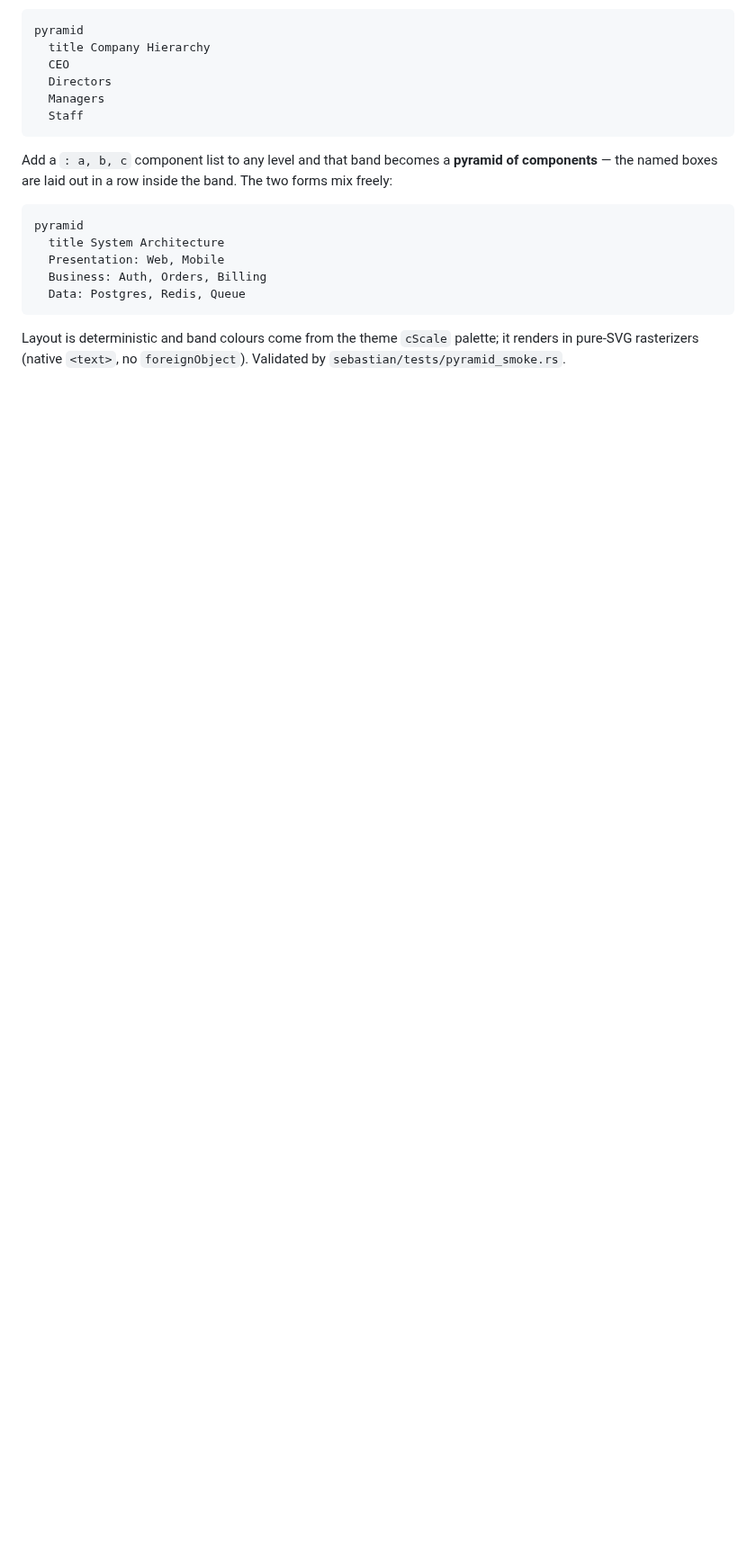
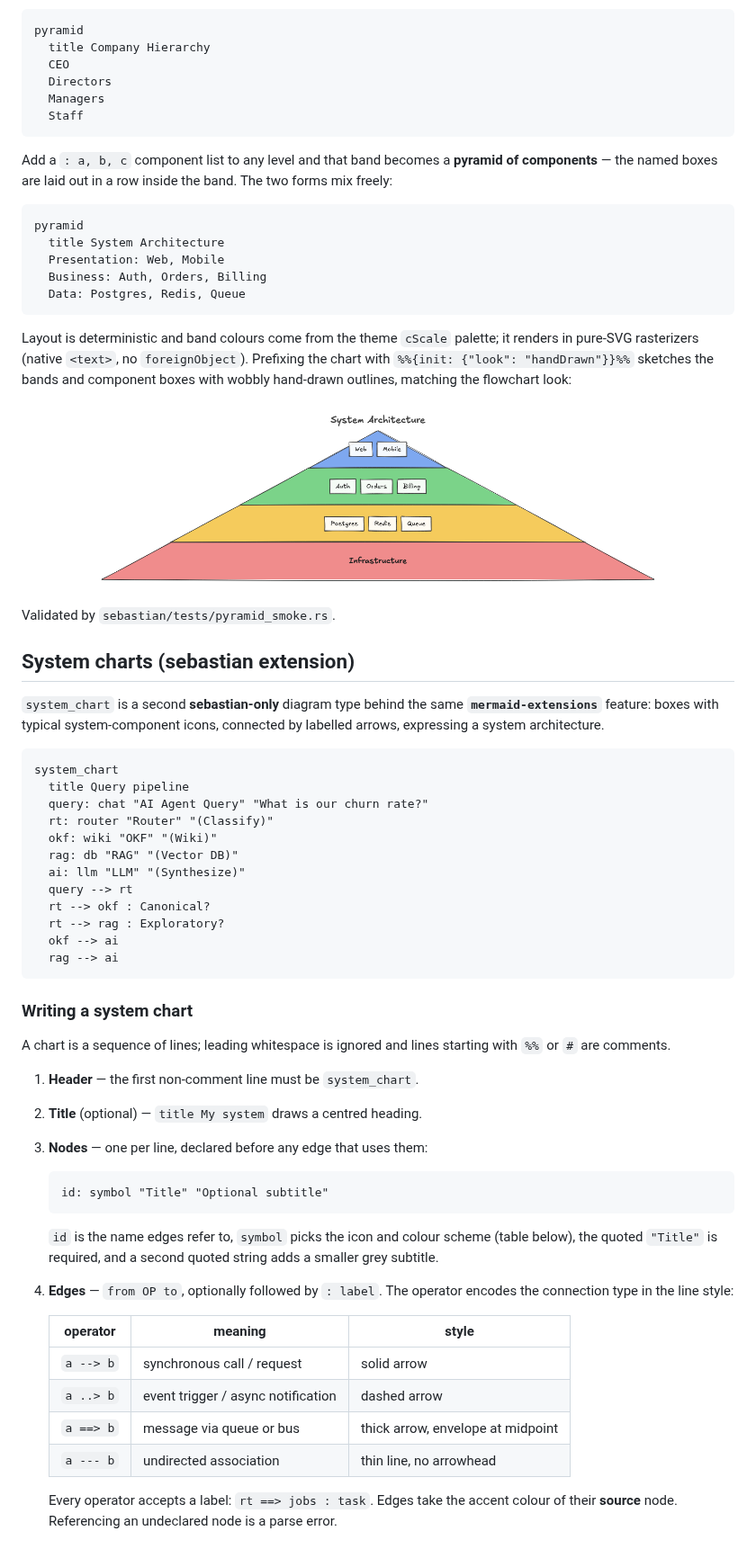
Before and after one commit to aovestdipaperino/sebastian, a Markdown page: README.md, the part around one of its changes. Shown at 90% size. GitHub-like rendering; pictures changed too: docs/pyramid-handdrawn.png (added); blank space fills up the shorter version.

````diff
--- a/README.md
+++ b/README.md
@@ -281,4 +281,64 @@ pyramid
 
 Layout is deterministic and band colours come from the theme `cScale` palette;
 it renders in pure-SVG rasterizers (native `<text>`, no `foreignObject`).
+Prefixing the chart with `%%{init: {"look": "handDrawn"}}%%` sketches the
+bands and component boxes with wobbly hand-drawn outlines, matching the
+flowchart look:
+
+<p align="center">
+  <img src="docs/pyramid-handdrawn.png" alt="hand-drawn pyramid of components" width="640">
+</p>
+
 Validated by `sebastian/tests/pyramid_smoke.rs`.
+
+## System charts (sebastian extension)
+
+`system_chart` is a second **sebastian-only** diagram type behind the same
+**`mermaid-extensions`** feature: boxes with typical system-component icons,
+connected by labelled arrows, expressing a system architecture.
+
+```
+system_chart
+  title Query pipeline
+  query: chat "AI Agent Query" "What is our churn rate?"
+  rt: router "Router" "(Classify)"
+  okf: wiki "OKF" "(Wiki)"
+  rag: db "RAG" "(Vector DB)"
+  ai: llm "LLM" "(Synthesize)"
+  query --> rt
+  rt --> okf : Canonical?
+  rt --> rag : Exploratory?
+  okf --> ai
+  rag --> ai
+```
+
+### Writing a system chart
+
+A chart is a sequence of lines; leading whitespace is ignored and lines
+starting with `%%` or `#` are comments.
+
+1. **Header** — the first non-comment line must be `system_chart`.
+2. **Title** (optional) — `title My system` draws a centred heading.
+3. **Nodes** — one per line, declared before any edge that uses them:
+
+   ```
+   id: symbol "Title" "Optional subtitle"
+   ```
+
+   `id` is the name edges refer to, `symbol` picks the icon and colour
+   scheme (table below), the quoted `"Title"` is required, and a second
+   quoted string adds a smaller grey subtitle.
+4. **Edges** — `from OP to`, optionally followed by `: label`. The operator
+   encodes the connection type in the line style:
+
+   | operator | meaning | style |
+   |----------|---------|-------|
+   | `a --> b` | synchronous call / request | solid arrow |
+   | `a ..> b` | event trigger / async notification | dashed arrow |
+   | `a ==> b` | message via queue or bus | thick arrow, envelope at midpoint |
+   | `a --- b` | undirected association | thin line, no arrowhead |
+
+   Every operator accepts a label: `rt ==> jobs : task`. Edges take the
+   accent colour of their **source** node. Referencing an undeclared node is
+   a parse error.
+
````
Also changed, not shown: other parts of README.md (+41 -0 lines), CHANGELOG.md (+17 -0 lines), SUPPORTED-SYMBOLS-HANDDRAWN.png (added), SUPPORTED-SYMBOLS.png (added), docs/system-chart-handdrawn.png (added), 7 other files.
